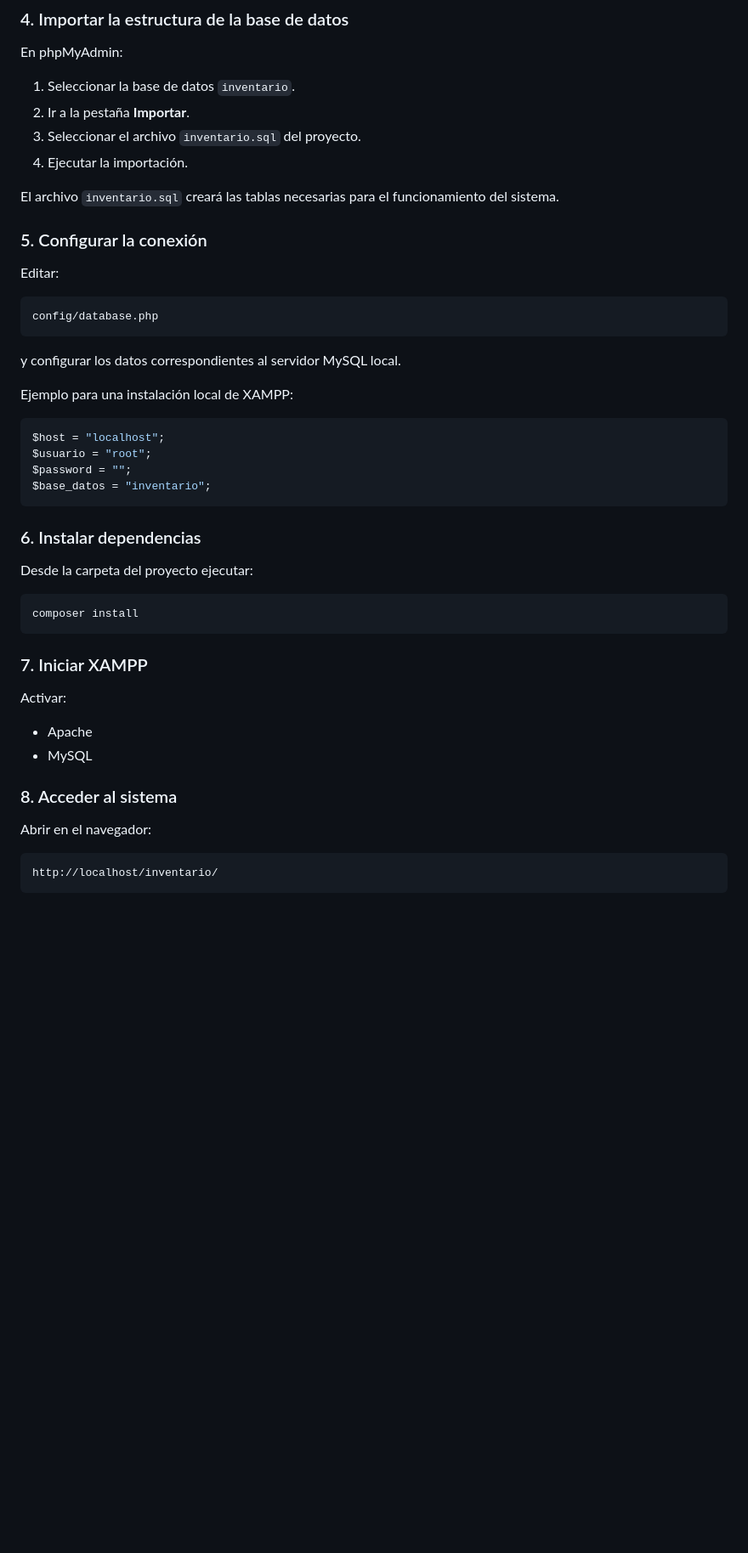
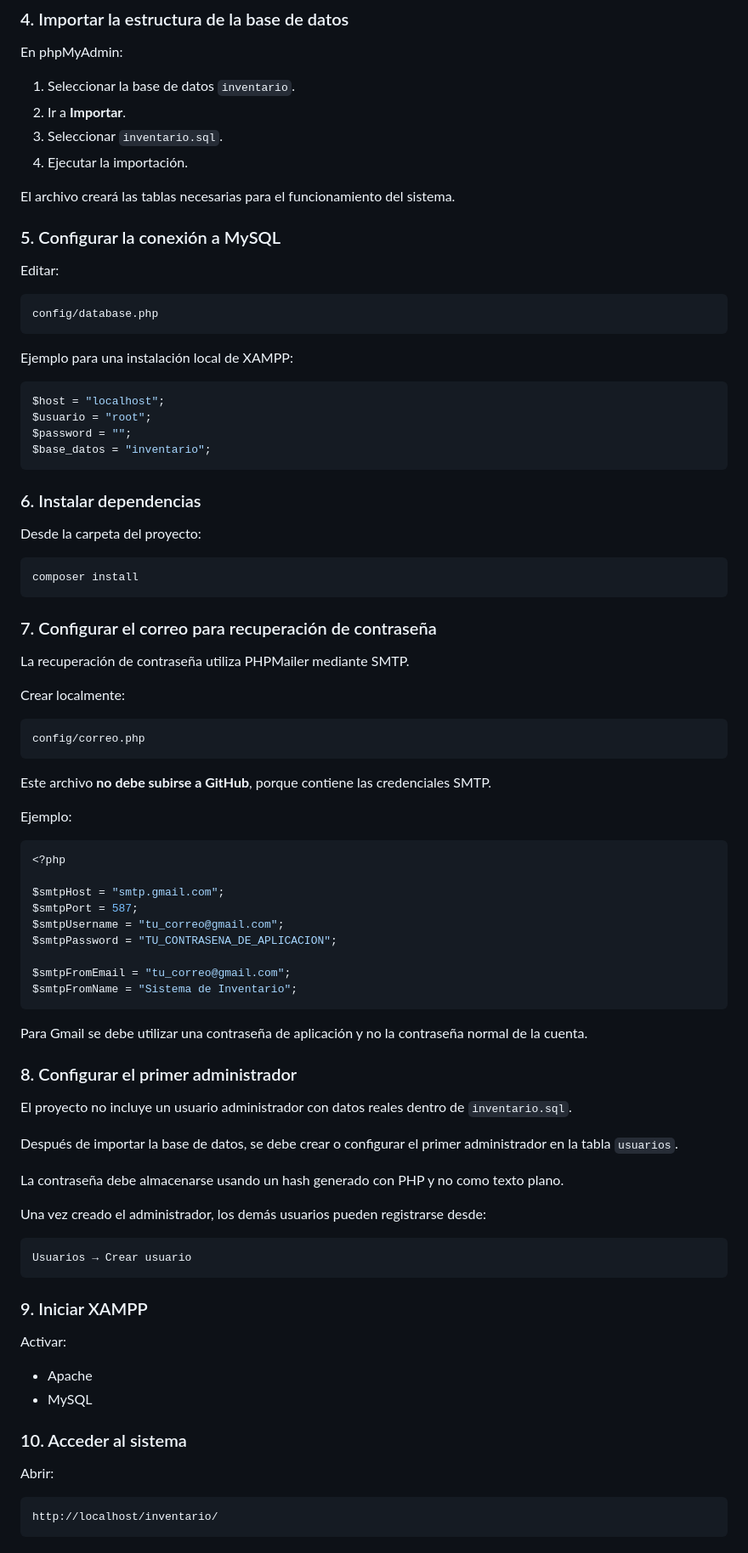
Before and after one commit to helenyanezrivas/sistema-inventario-php, a Markdown page: README.md, the part around one of its changes. Shown at 85% size. Rendered like a GitHub page; blank space fills up the shorter version.

Commit message:
Actualizar README con autenticación por correo y recuperación

````diff
--- a/README.md
+++ b/README.md
@@ -191,21 +200,19 @@ inventario
 En phpMyAdmin:
 
 1. Seleccionar la base de datos `inventario`.
-2. Ir a la pestaña **Importar**.
-3. Seleccionar el archivo `inventario.sql` del proyecto.
+2. Ir a **Importar**.
+3. Seleccionar `inventario.sql`.
 4. Ejecutar la importación.
 
-El archivo `inventario.sql` creará las tablas necesarias para el funcionamiento del sistema.
+El archivo creará las tablas necesarias para el funcionamiento del sistema.
 
-### 5. Configurar la conexión
+### 5. Configurar la conexión a MySQL
 
 Editar:
 
 ```text
 config/database.php
 ```
-
-y configurar los datos correspondientes al servidor MySQL local.
 
 Ejemplo para una instalación local de XAMPP:
 
@@ -218,22 +225,64 @@ $base_datos = "inventario";
 
 ### 6. Instalar dependencias
 
-Desde la carpeta del proyecto ejecutar:
+Desde la carpeta del proyecto:
 
 ```bash
 composer install
 ```
 
-### 7. Iniciar XAMPP
+### 7. Configurar el correo para recuperación de contraseña
+
+La recuperación de contraseña utiliza PHPMailer mediante SMTP.
+
+Crear localmente:
+
+```text
+config/correo.php
+```
+
+Este archivo **no debe subirse a GitHub**, porque contiene las credenciales SMTP.
+
+Ejemplo:
+
+```php
+<?php
+
+$smtpHost = "smtp.gmail.com";
+$smtpPort = 587;
+$smtpUsername = "tu_correo@gmail.com";
+$smtpPassword = "TU_CONTRASENA_DE_APLICACION";
+
+$smtpFromEmail = "tu_correo@gmail.com";
+$smtpFromName = "Sistema de Inventario";
+```
+
+Para Gmail se debe utilizar una contraseña de aplicación y no la contraseña normal de la cuenta.
+
+### 8. Configurar el primer administrador
+
+El proyecto no incluye un usuario administrador con datos reales dentro de `inventario.sql`.
+
+Después de importar la base de datos, se debe crear o configurar el primer administrador en la tabla `usuarios`.
+
+La contraseña debe almacenarse usando un hash generado con PHP y no como texto plano.
+
+Una vez creado el administrador, los demás usuarios pueden registrarse desde:
+
+```text
+Usuarios → Crear usuario
+```
+
+### 9. Iniciar XAMPP
 
 Activar:
 
 - Apache
 - MySQL
 
-### 8. Acceder al sistema
+### 10. Acceder al sistema
 
-Abrir en el navegador:
+Abrir:
 
 ```text
 http://localhost/inventario/
````
Also changed, not shown: other parts of README.md (+76 -15 lines).
